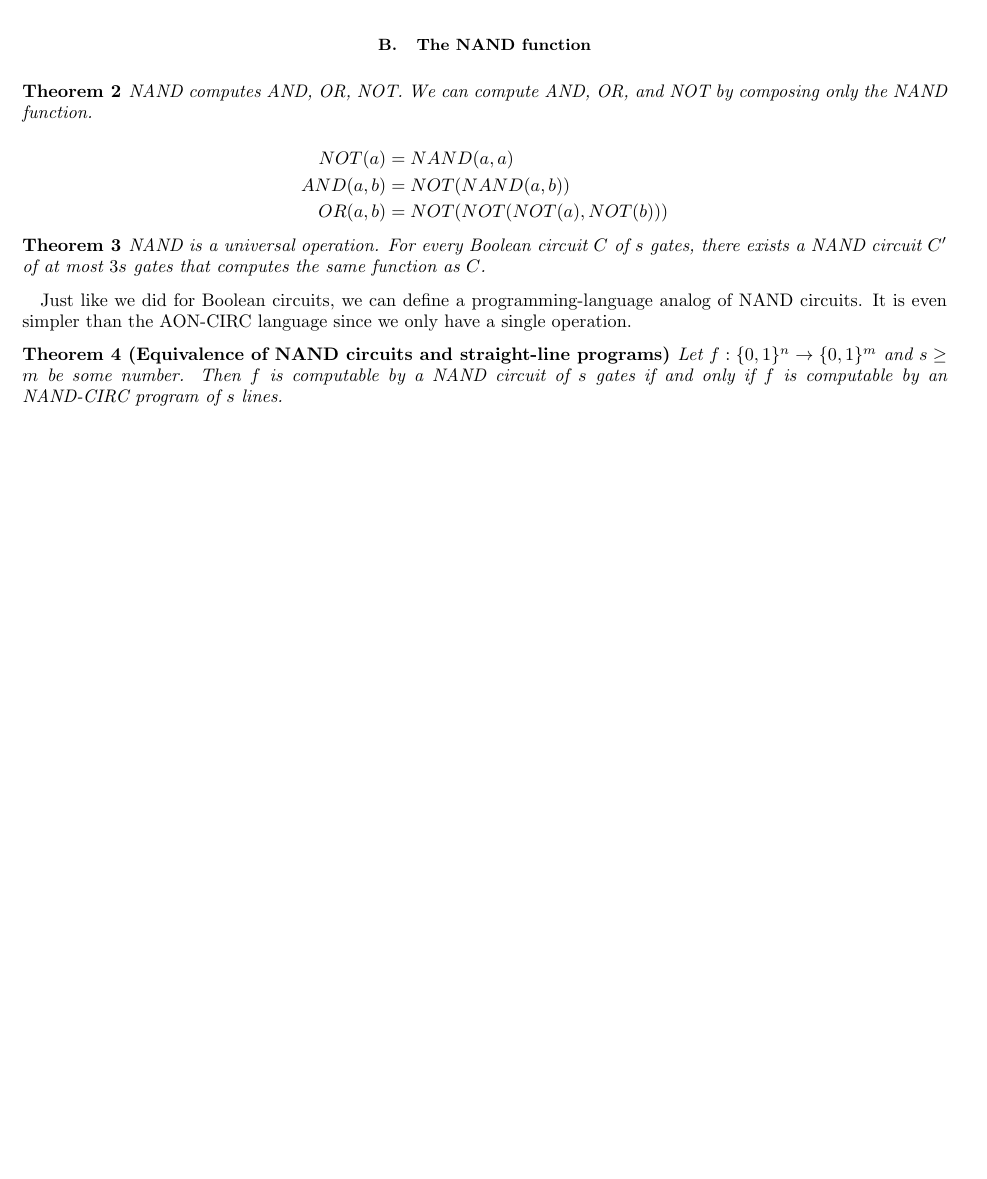
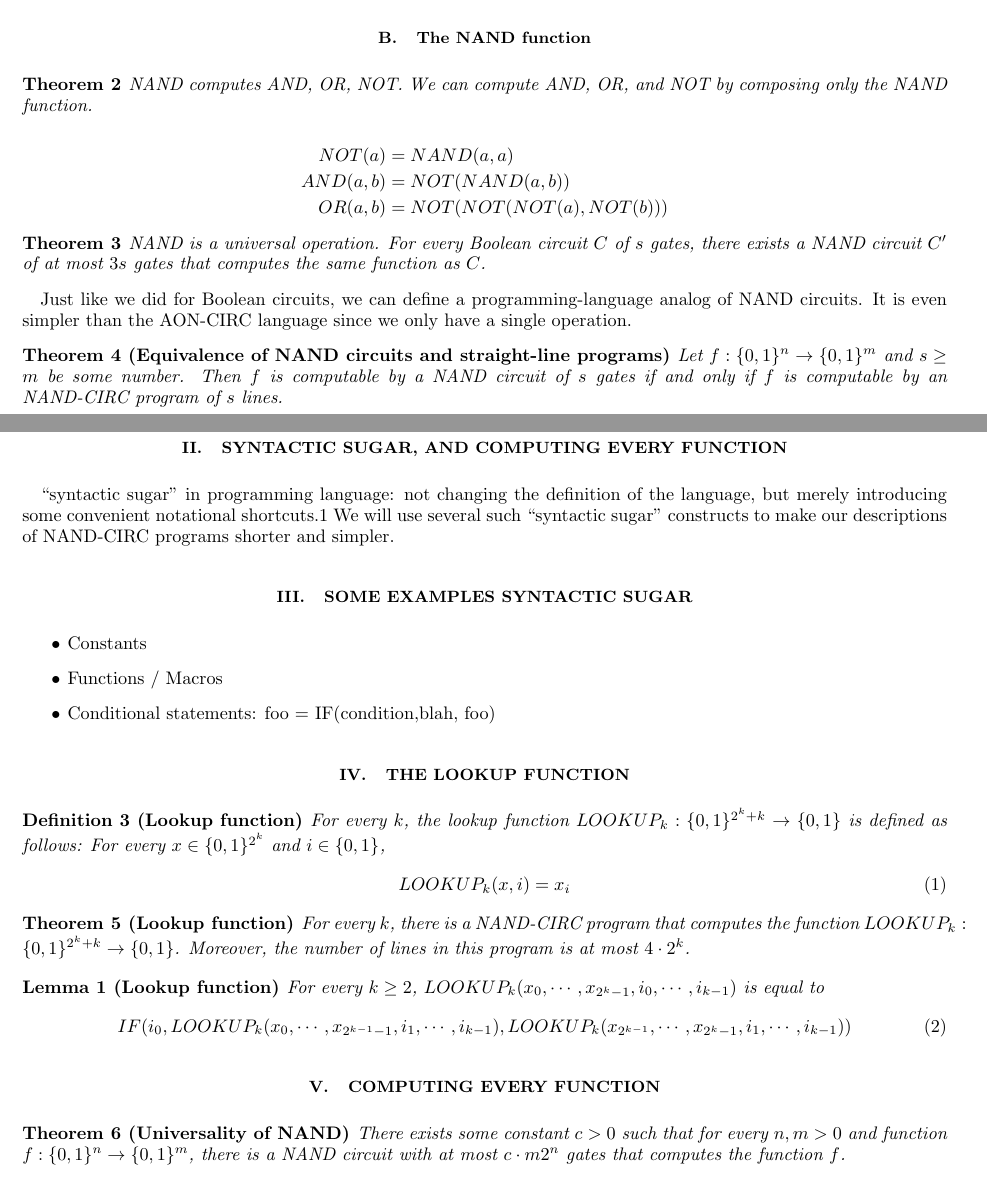
Before and after one commit to zxliu0512/tcsnotes, a LaTeX paper (finite_computation.tex): part of the page before the commit and two parts of pages 1 and 2 of 2 after it, the two joined at a grey line, cut so that both start at the same text, the shorter picture padded with empty space. The pictures show the PDF file finite_computation.pdf that the author committed with the source.

Commit message:
finite computation

```diff
--- a/finite_computation.tex
+++ b/finite_computation.tex
@@ -150,6 +150,39 @@
         computable by a NAND circuit of $s$ gates if and only if $f$ is computable by an NAND-CIRC program of $s$ lines.
     \end{theo}
 
+    \section{Syntactic sugar, and computing every function}
+    ``syntactic sugar'' in programming language: not changing the definition of the language, but merely introducing some convenient notational shortcuts.1 We will use several such ``syntactic sugar'' constructs to make our descriptions of NAND-CIRC programs shorter and simpler.
+
+    \section{SOME EXAMPLES SYNTACTIC SUGAR}
+    \begin{itemize}
+        \item Constants
+        \item Functions / Macros
+        \item Conditional statements: foo = IF(condition,blah, foo)
+    \end{itemize}
+
+    \section{THE LOOKUP FUNCTION}
+    \begin{defi} [Lookup function]
+        For every $k$, the lookup function $LOOKUP_k: \{0, 1\}^{2^k + k} \rightarrow \{0, 1\}$ is defined as follows: For every $x \in \{0, 1\}^{2^k}$ and $i \in \{0, 1\}^𝑘$,
+        \begin{equation}
+            LOOKUP_k(x,i) = x_i
+        \end{equation}
+    \end{defi}
+
+    \begin{theo} [Lookup function]
+        For every $k$, there is a NAND-CIRC program that computes the function $LOOKUP_k: \{0, 1\}^{2^k+k} \rightarrow \{0, 1\}$. Moreover, the number of lines in this program is at most $4 \cdot 2^k$.
+    \end{theo}
+
+    \begin{lemma} [Lookup function]
+        For every $k \geq 2$, $LOOKUP_k(x_0, \cdots, x_{2^k-1}, i_0, \cdots, i_{k-1})$ is equal to
+        \begin{equation}
+            IF(i_0, LOOKUP_k(x_0, \cdots, x_{2^{k-1}-1}, i_1, \cdots, i_{k-1}), LOOKUP_k(x_{2^{k-1}}, \cdots, x_{2^k-1}, i_1, \cdots, i_{k-1}))
+        \end{equation}
+    \end{lemma}
+
+    \section{COMPUTING EVERY FUNCTION}
+    \begin{theo} [Universality of NAND]
+        There exists some constant $c > 0$ such that for every $n, m > 0$ and function $f : \{0, 1\}^n \to \{0, 1\}^m$, there is a NAND circuit with at most $c \cdot m 2^n$ gates that computes the function $f$.
+    \end{theo}
 
 
 \end{document}
```
Also changed, not shown: 计算理论Notes.bib (deleted, +0 -2 lines), finite_computation.pdf.
